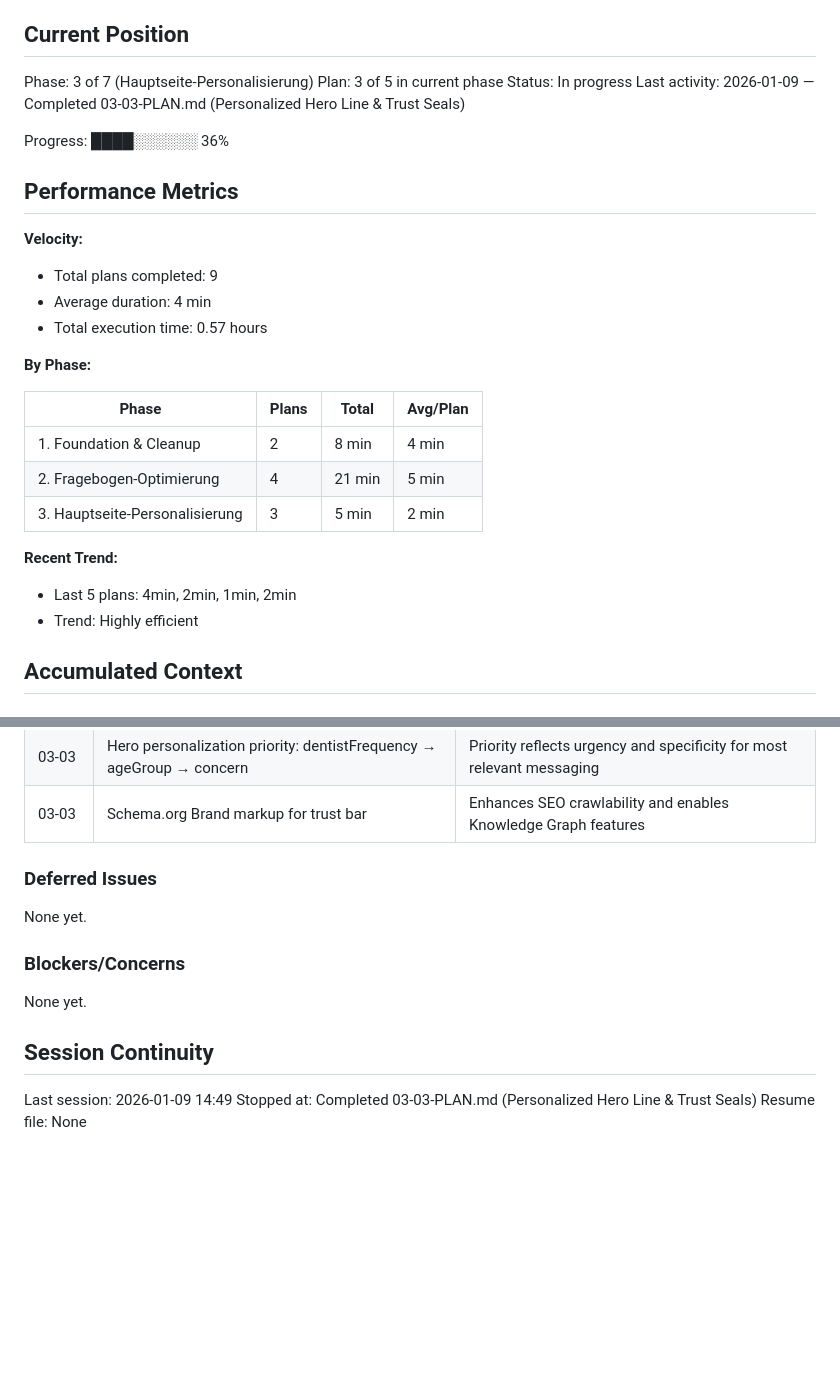
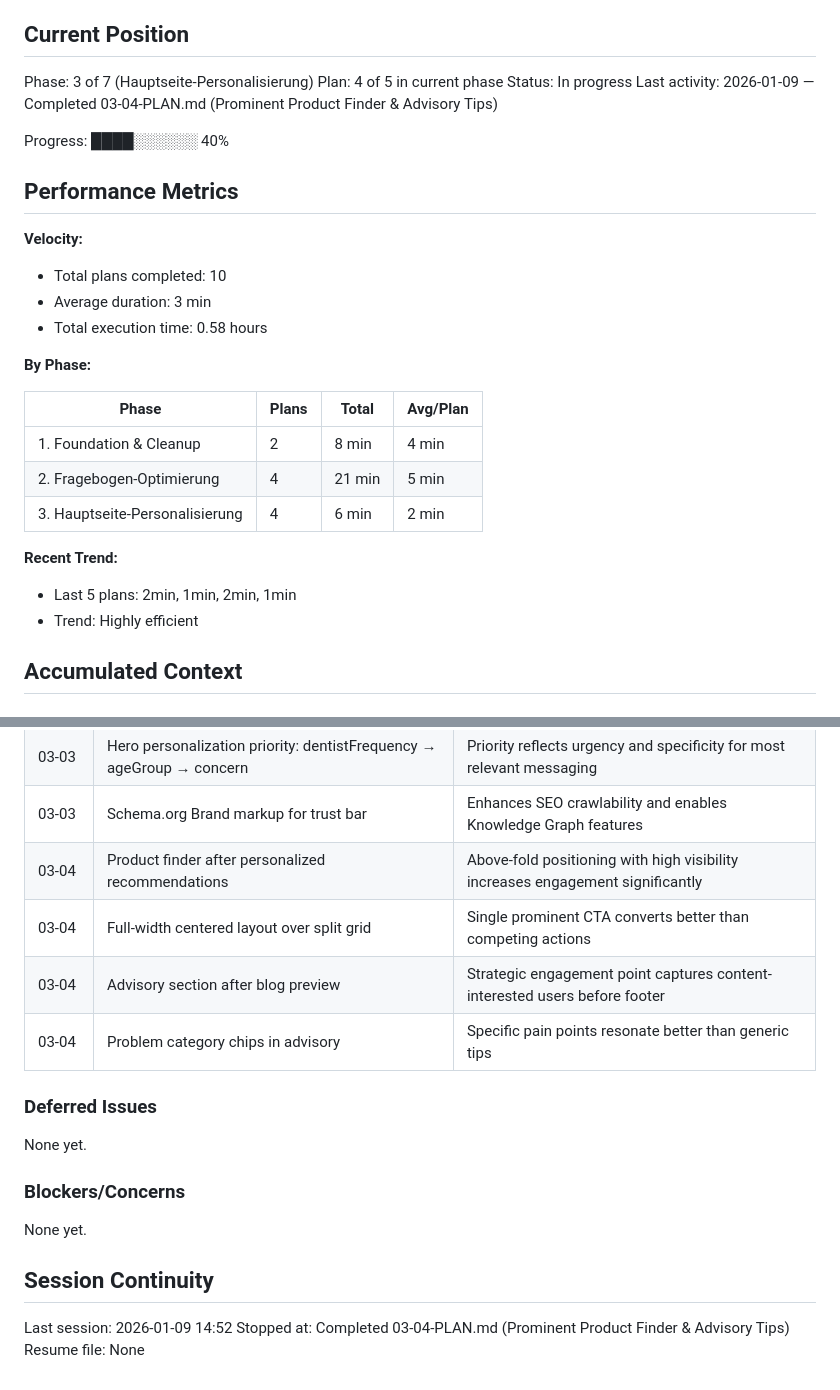
Before and after one commit to KrustyxKrab/digitalbusinessproject, a Markdown page: .planning/STATE.md, 2 parts joined by grey strips. Rendered like a GitHub page; blank space fills up the shorter version.

Commit message:
docs(03-04): complete prominent product finder & advisory tips plan
Tasks completed: 2/2
- Elevate product finder to hero-level prominence
- Transform tips section into problem-solving advisory

SUMMARY: .planning/phases/03-hauptseite-personalisierung/03-04-SUMMARY.md

```diff
--- a/.planning/STATE.md
+++ b/.planning/STATE.md
@@ -10,18 +10,18 @@ See: .planning/PROJECT.md (updated 2026-01-09)
 ## Current Position
 
 Phase: 3 of 7 (Hauptseite-Personalisierung)
-Plan: 3 of 5 in current phase
+Plan: 4 of 5 in current phase
 Status: In progress
-Last activity: 2026-01-09 — Completed 03-03-PLAN.md (Personalized Hero Line & Trust Seals)
+Last activity: 2026-01-09 — Completed 03-04-PLAN.md (Prominent Product Finder & Advisory Tips)
 
-Progress: ████░░░░░░ 36%
+Progress: ████░░░░░░ 40%
 
 ## Performance Metrics
 
 **Velocity:**
-- Total plans completed: 9
-- Average duration: 4 min
-- Total execution time: 0.57 hours
+- Total plans completed: 10
+- Average duration: 3 min
+- Total execution time: 0.58 hours
 
 **By Phase:**
 
@@ -29,10 +29,10 @@ Progress: ████░░░░░░ 36%
 |-------|-------|-------|----------|
 | 1. Foundation & Cleanup | 2 | 8 min | 4 min |
 | 2. Fragebogen-Optimierung | 4 | 21 min | 5 min |
-| 3. Hauptseite-Personalisierung | 3 | 5 min | 2 min |
+| 3. Hauptseite-Personalisierung | 4 | 6 min | 2 min |
 
 **Recent Trend:**
-- Last 5 plans: 4min, 2min, 1min, 2min
+- Last 5 plans: 2min, 1min, 2min, 1min
 - Trend: Highly efficient
 
 ## Accumulated Context
@@ -65,6 +65,10 @@ Recent decisions affecting current work:
 | 03-02 | Expert images in personalized content | Trust signals directly in personalized context increase perceived quality |
 | 03-03 | Hero personalization priority: dentistFrequency → ageGroup → concern | Priority reflects urgency and specificity for most relevant messaging |
 | 03-03 | Schema.org Brand markup for trust bar | Enhances SEO crawlability and enables Knowledge Graph features |
+| 03-04 | Product finder after personalized recommendations | Above-fold positioning with high visibility increases engagement significantly |
+| 03-04 | Full-width centered layout over split grid | Single prominent CTA converts better than competing actions |
+| 03-04 | Advisory section after blog preview | Strategic engagement point captures content-interested users before footer |
+| 03-04 | Problem category chips in advisory | Specific pain points resonate better than generic tips |
 
 ### Deferred Issues
 
@@ -76,6 +80,6 @@ None yet.
 
 ## Session Continuity
 
-Last session: 2026-01-09 14:49
-Stopped at: Completed 03-03-PLAN.md (Personalized Hero Line & Trust Seals)
+Last session: 2026-01-09 14:52
+Stopped at: Completed 03-04-PLAN.md (Prominent Product Finder & Advisory Tips)
 Resume file: None
```
Also changed, not shown: .planning/ROADMAP.md (+2 -2 lines), 1 other file.
